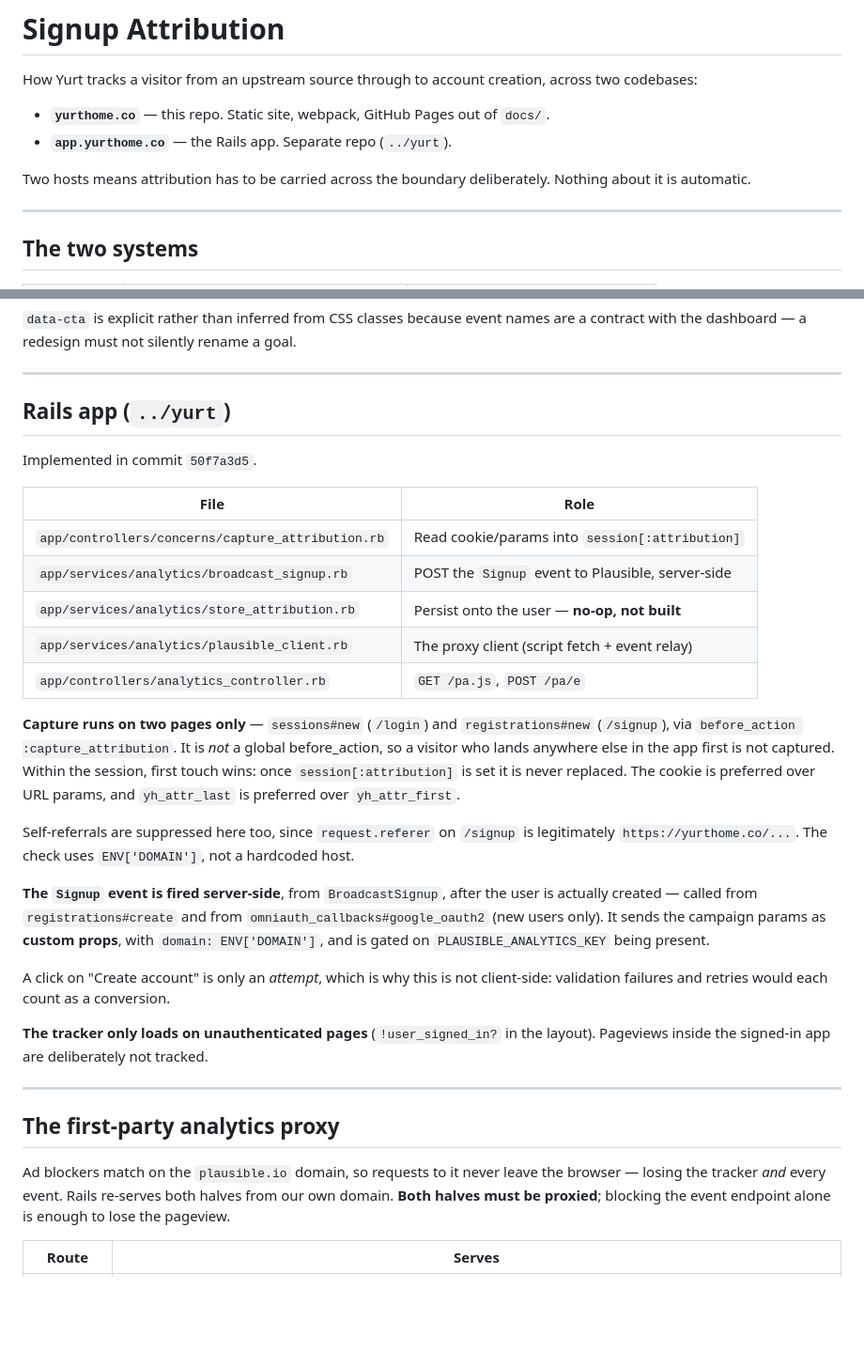
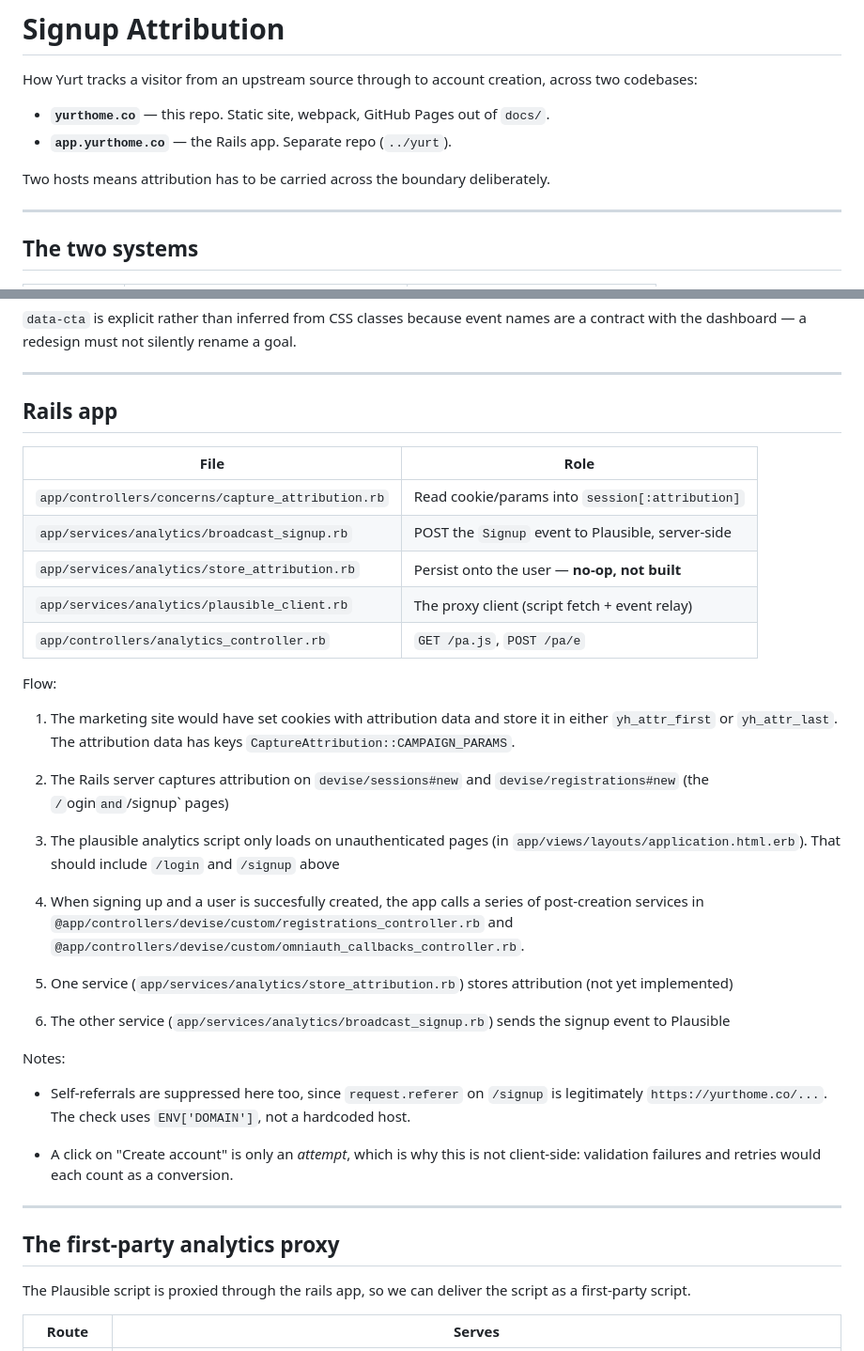
Before and after one commit to yurtapp/yurtapp.github.io, a Markdown page: ATTRIBUTION.md, 2 parts joined by grey strips. Shown at 94% size. Drawn GitHub-style; blank space fills up the shorter version.

Commit message:
Simplify language

```diff
--- a/ATTRIBUTION.md
+++ b/ATTRIBUTION.md
@@ -7,7 +7,6 @@ across two codebases:
 - **`app.yurthome.co`** — the Rails app. Separate repo (`../yurt`).
 
 Two hosts means attribution has to be carried across the boundary deliberately.
-Nothing about it is automatic.
 
 ---
 
@@ -84,9 +83,7 @@ are a contract with the dashboard — a redesign must not silently rename a goal
 
 ---
 
-## Rails app (`../yurt`)
-
-Implemented in commit `50f7a3d5`.
+## Rails app
 
 | File | Role |
 |---|---|
@@ -96,37 +93,33 @@ Implemented in commit `50f7a3d5`.
 | `app/services/analytics/plausible_client.rb` | The proxy client (script fetch + event relay) |
 | `app/controllers/analytics_controller.rb` | `GET /pa.js`, `POST /pa/e` |
 
-**Capture runs on two pages only** — `sessions#new` (`/login`) and
-`registrations#new` (`/signup`), via `before_action :capture_attribution`. It is
-*not* a global before_action, so a visitor who lands anywhere else in the app
-first is not captured. Within the session, first touch wins: once
-`session[:attribution]` is set it is never replaced. The cookie is preferred
-over URL params, and `yh_attr_last` is preferred over `yh_attr_first`.
 
-Self-referrals are suppressed here too, since `request.referer` on
-`/signup` is legitimately `https://yurthome.co/...`. The check uses
-`ENV['DOMAIN']`, not a hardcoded host.
+Flow:
 
-**The `Signup` event is fired server-side**, from `BroadcastSignup`, after the
-user is actually created — called from `registrations#create` and from
-`omniauth_callbacks#google_oauth2` (new users only). It sends the campaign
-params as **custom props**, with `domain: ENV['DOMAIN']`, and is gated on
-`PLAUSIBLE_ANALYTICS_KEY` being present.
+1. The marketing site would have set cookies with attribution data and store it in either `yh_attr_first` or `yh_attr_last`. The attribution data has keys `CaptureAttribution::CAMPAIGN_PARAMS`.
 
-A click on "Create account" is only an *attempt*, which is why this is not
-client-side: validation failures and retries would each count as a conversion.
+2. The Rails server captures attribution on `devise/sessions#new` and `devise/registrations#new` (the `/`ogin` and `/signup` pages)
 
-**The tracker only loads on unauthenticated pages** (`!user_signed_in?` in the
-layout). Pageviews inside the signed-in app are deliberately not tracked.
+3. The plausible analytics script only loads on unauthenticated pages (in `app/views/layouts/application.html.erb`). That should include `/login` and `/signup` above
+
+4. When signing up and a user is succesfully created, the app calls a series of post-creation services in `@app/controllers/devise/custom/registrations_controller.rb` and `@app/controllers/devise/custom/omniauth_callbacks_controller.rb`.
+
+5. One service (`app/services/analytics/store_attribution.rb`) stores attribution (not yet implemented)
+
+6. The other service (`app/services/analytics/broadcast_signup.rb`) sends the signup event to Plausible
+
+
+Notes:
+
+* Self-referrals are suppressed here too, since `request.referer` on `/signup` is legitimately `https://yurthome.co/...`. The check uses `ENV['DOMAIN']`, not a hardcoded host.
+
+* A click on "Create account" is only an *attempt*, which is why this is not client-side: validation failures and retries would each count as a conversion.
 
 ---
 
 ## The first-party analytics proxy
 
-Ad blockers match on the `plausible.io` domain, so requests to it never leave the
-browser — losing the tracker *and* every event. Rails re-serves both halves from
-our own domain. **Both halves must be proxied**; blocking the event endpoint
-alone is enough to lose the pageview.
+The Plausible script is proxied through the rails app, so we can deliver the script as a first-party script.
 
 | Route | Serves |
 |---|---|
```
Also changed, not shown: other parts of ATTRIBUTION.md (+1 -1 lines).
